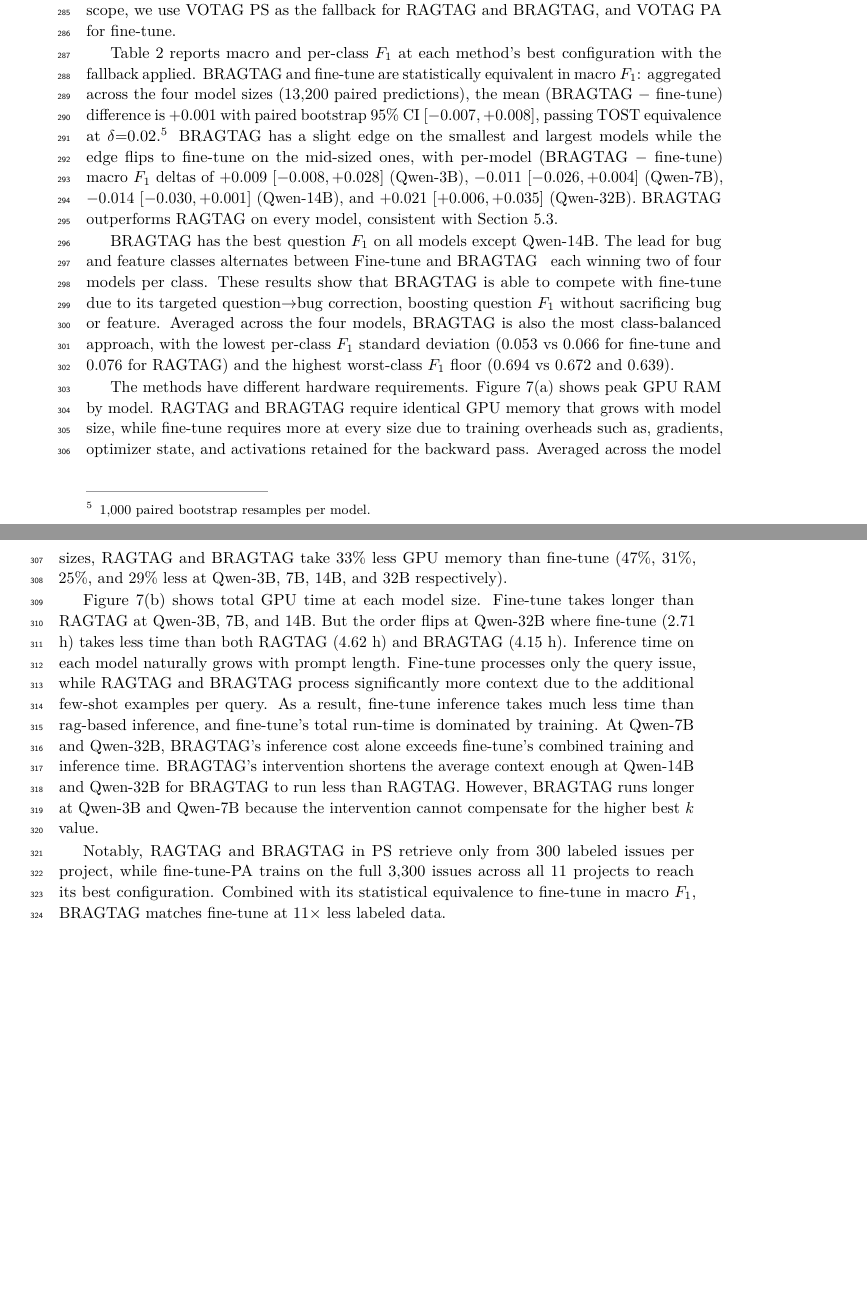
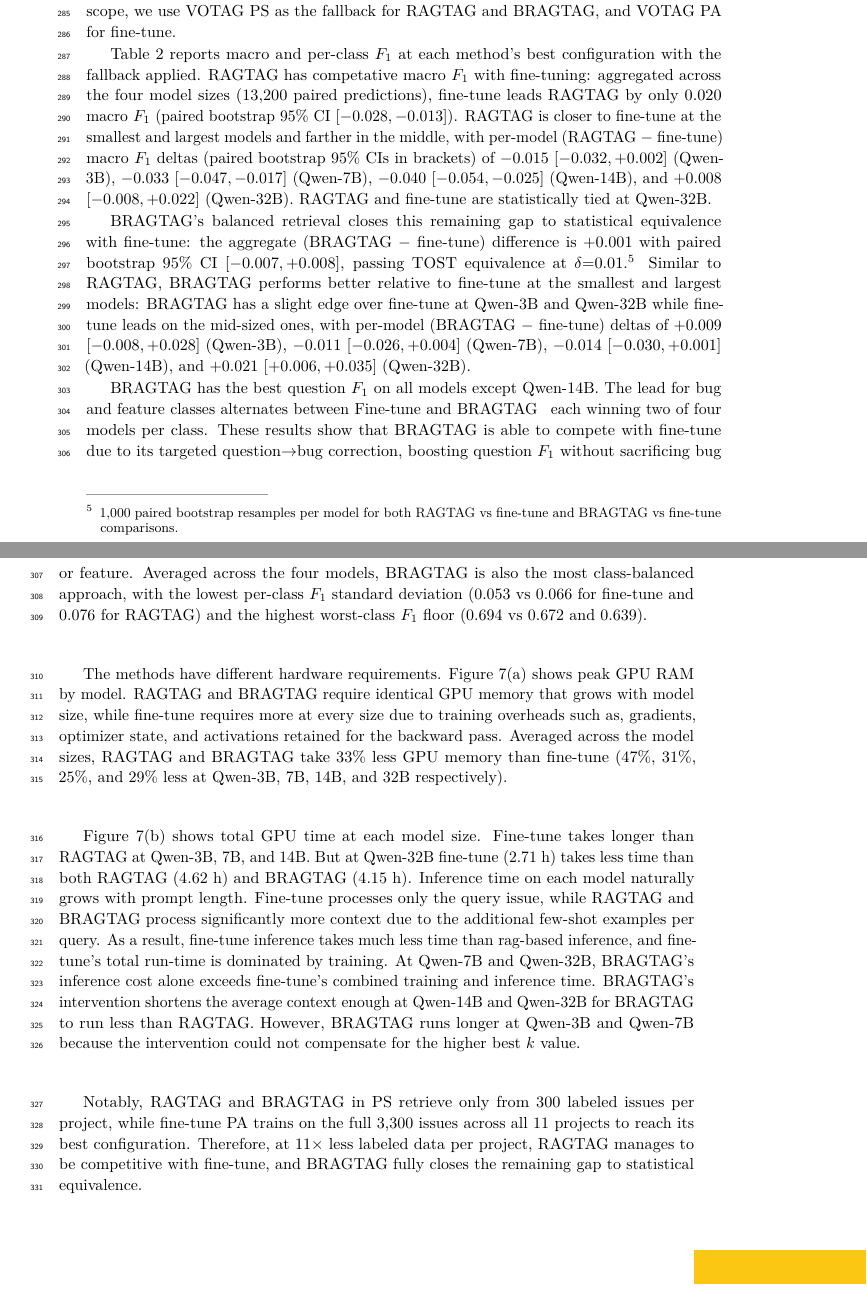
Before and after one commit to doctorhoseinpour/automated-issue-report-labeling, a LaTeX paper (paper/main.tex, which reads paper/sections/05_evaluations.tex): two parts of pages 10 and 11 of 13, joined at a grey line, cut so that both start at the same text, the shorter picture padded with empty space. Compiled offline with pdfLaTeX.

Commit message:
comparison

```diff
--- a/paper/sections/05_evaluations.tex
+++ b/paper/sections/05_evaluations.tex
@@ -139,7 +139,9 @@ We use this fallback to compare \ragtag, \bragtag, and fine-tune at their best c
 
 \input{tables/method_comparison.tex}
 
-\Cref{tab:method-comparison} reports macro and per-class $F_1$ at each method's best configuration with the fallback applied. \bragtag\ and fine-tune are statistically equivalent in macro $F_1$: aggregated across the four model sizes (13{,}200 paired predictions), the mean (\bragtag\ $-$ fine-tune) difference is $+0.001$ with paired bootstrap 95\% CI $[-0.007, +0.008]$, passing TOST equivalence at $\delta{=}0.02$.\footnote{1{,}000 paired bootstrap resamples per model.} \bragtag\ has a slight edge on the smallest and largest models while the edge flips to fine-tune on the mid-sized ones, with per-model (\bragtag\ $-$ fine-tune) macro $F_1$ deltas of $+0.009$ [$-0.008, +0.028$] (Qwen-3B), $-0.011$ [$-0.026, +0.004$] (Qwen-7B), $-0.014$ [$-0.030, +0.001$] (Qwen-14B), and $+0.021$ [$+0.006, +0.035$] (Qwen-32B). \bragtag\ outperforms \ragtag\ on every model, consistent with \Cref{sec:bragtag}.
+\Cref{tab:method-comparison} reports macro and per-class $F_1$ at each method's best configuration with the fallback applied. \ragtag has competative macro $F_1$ with fine-tuning: aggregated across the four model sizes (13{,}200 paired predictions), fine-tune leads \ragtag\ by only 0.020 macro $F_1$ (paired bootstrap 95\% CI $[-0.028, -0.013]$). \ragtag\ is closer to fine-tune at the smallest and largest models and farther in the middle, with per-model (\ragtag\ $-$ fine-tune) macro $F_1$ deltas (paired bootstrap 95\% CIs in brackets) of $-0.015$ [$-0.032, +0.002$] (Qwen-3B), $-0.033$ [$-0.047, -0.017$] (Qwen-7B), $-0.040$ [$-0.054, -0.025$] (Qwen-14B), and $+0.008$ [$-0.008, +0.022$] (Qwen-32B). \ragtag\ and fine-tune are statistically tied at Qwen-32B.
+
+\bragtag's balanced retrieval closes this remaining gap to statistical equivalence with fine-tune: the aggregate (\bragtag\ $-$ fine-tune) difference is $+0.001$ with paired bootstrap 95\% CI $[-0.007, +0.008]$, passing TOST equivalence at $\delta{=}0.01$.\footnote{1{,}000 paired bootstrap resamples per model for both \ragtag\ vs fine-tune and \bragtag\ vs fine-tune comparisons.} Similar to \ragtag, \bragtag\ performs better relative to fine-tune at the smallest and largest models: \bragtag\ has a slight edge over fine-tune at Qwen-3B and Qwen-32B while fine-tune leads on the mid-sized ones, with per-model (\bragtag\ $-$ fine-tune) deltas of $+0.009$ [$-0.008, +0.028$] (Qwen-3B), $-0.011$ [$-0.026, +0.004$] (Qwen-7B), $-0.014$ [$-0.030, +0.001$] (Qwen-14B), and $+0.021$ [$+0.006, +0.035$] (Qwen-32B).
 
 \bragtag\ has the best question $F_1$ on all models except Qwen-14B. The lead for bug and feature classes alternates between Fine-tune and \bragtag\, each winning two of four models per class. These results show that \bragtag\ is able to compete with fine-tune due to its targeted question$\rightarrow$bug correction, boosting question $F_1$ without sacrificing bug or feature. Averaged across the four models, \bragtag\ is also the most class-balanced approach, with the lowest per-class $F_1$ standard deviation (0.053 vs 0.066 for fine-tune and 0.076 for \ragtag) and the highest worst-class $F_1$ floor (0.694 vs 0.672 and 0.639).
 
@@ -153,6 +155,6 @@ We use this fallback to compare \ragtag, \bragtag, and fine-tune at their best c
 The methods have different hardware requirements. \Cref{fig:cost-analysis}(a) shows peak GPU RAM by model. \ragtag\ and \bragtag\ require identical GPU memory that grows with model size, while fine-tune requires more at every size due to training overheads such as, gradients, optimizer state, and activations retained for the backward pass. Averaged across the model sizes, \ragtag\ and \bragtag\ take 33\% less GPU memory than fine-tune (47\%, 31\%, 25\%, and 29\% less at Qwen-3B, 7B, 14B, and 32B respectively).
 
 
-\Cref{fig:cost-analysis}(b) shows total GPU time at each model size. Fine-tune takes longer than \ragtag\ at Qwen-3B, 7B, and 14B. But the order flips at Qwen-32B where fine-tune (2.71 h) takes less time than both \ragtag\ (4.62 h) and \bragtag\ (4.15 h). Inference time on each model naturally grows with prompt length. Fine-tune processes only the query issue, while \ragtag\ and \bragtag\ process significantly more context due to the additional few-shot examples per query. As a result, fine-tune inference takes much less time than rag-based inference, and fine-tune's total run-time is dominated by training. At Qwen-7B and Qwen-32B, \bragtag's inference cost alone exceeds fine-tune's combined training and inference time. \bragtag's intervention shortens the average context enough at Qwen-14B and Qwen-32B for \bragtag\ to run less than \ragtag. However, \bragtag runs longer at Qwen-3B and Qwen-7B because the intervention cannot compensate for the higher best $k$ value.
+\Cref{fig:cost-analysis}(b) shows total GPU time at each model size. Fine-tune takes longer than \ragtag\ at Qwen-3B, 7B, and 14B. But at Qwen-32B fine-tune (2.71 h) takes less time than both \ragtag\ (4.62 h) and \bragtag\ (4.15 h). Inference time on each model naturally grows with prompt length. Fine-tune processes only the query issue, while \ragtag\ and \bragtag\ process significantly more context due to the additional few-shot examples per query. As a result, fine-tune inference takes much less time than rag-based inference, and fine-tune's total run-time is dominated by training. At Qwen-7B and Qwen-32B, \bragtag's inference cost alone exceeds fine-tune's combined training and inference time. \bragtag's intervention shortens the average context enough at Qwen-14B and Qwen-32B for \bragtag\ to run less than \ragtag. However, \bragtag runs longer at Qwen-3B and Qwen-7B because the intervention could not compensate for the higher best $k$ value.
 
-Notably, \ragtag\ and \bragtag\ in PS retrieve only from 300 labeled issues per project, while fine-tune-PA trains on the full 3{,}300 issues across all 11 projects to reach its best configuration. Combined with its statistical equivalence to fine-tune in macro $F_1$, \bragtag\ matches fine-tune at 11$\times$ less labeled data.
+Notably, \ragtag\ and \bragtag\ in PS retrieve only from 300 labeled issues per project, while fine-tune PA trains on the full 3{,}300 issues across all 11 projects to reach its best configuration. Therefore, at 11$\times$ less labeled data per project, \ragtag\ manages to be competitive with fine-tune, and \bragtag\ fully closes the remaining gap to statistical equivalence.
```
Also changed, not shown: paper/TODO.md (+1 -0 lines), paper/tables/method_comparison.tex (+1 -1 lines), paper/main.pdf.
